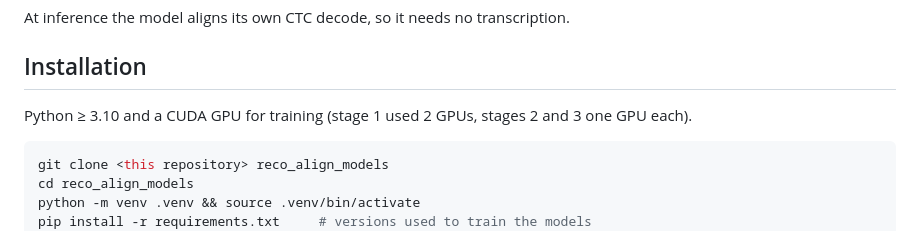
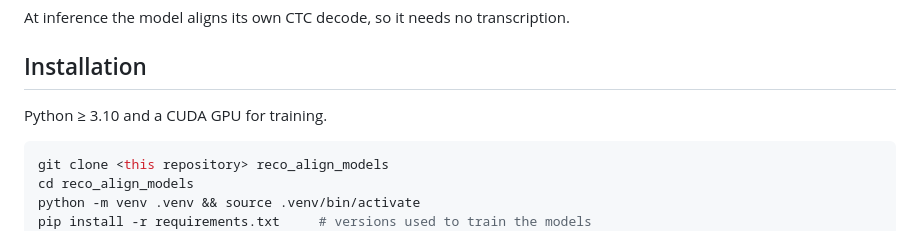
Before and after one commit to Imenbaa/Joint_phoneme_recognition_alignment, a Markdown page: README.md, the part around the change. Drawn GitHub-style.

````diff
--- a/README.md
+++ b/README.md
@@ -87,7 +87,7 @@ At inference the model aligns its own CTC decode, so it needs no transcription.
 
 ## Installation
 
-Python ≥ 3.10 and a CUDA GPU for training (stage 1 used 2 GPUs, stages 2 and 3 one GPU each).
+Python ≥ 3.10 and a CUDA GPU for training.
 
 ```bash
 git clone <this repository> reco_align_models
````
